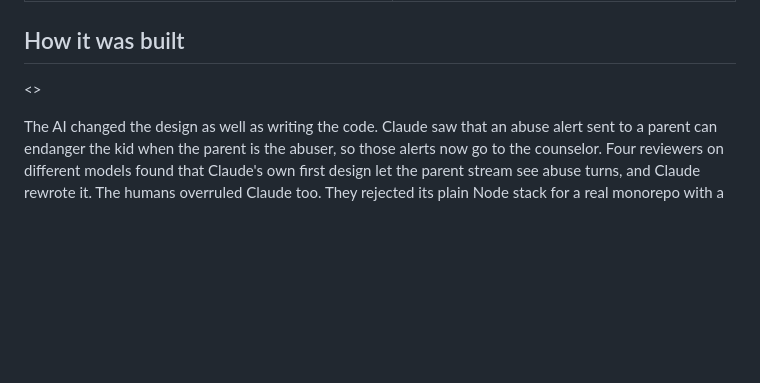
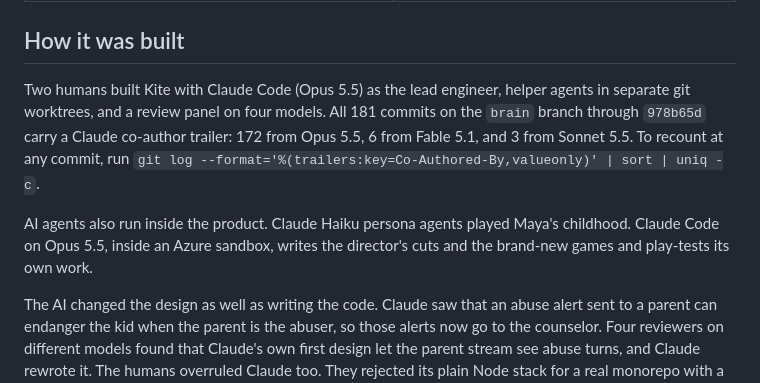
Before and after one commit to gpuligundla/kite, a Markdown page: README.md, the part around one of its changes. Drawn GitHub-style; blank space fills up the shorter version.

```diff
--- a/README.md
+++ b/README.md
@@ -322,7 +328,9 @@ The real data has dinosaurs as a strength at grades 4, 6, and 8 to 11. In grade
 
 ## How it was built
 
-<<BUILT>>
+Two humans built Kite with Claude Code (Opus 5.5) as the lead engineer, helper agents in separate git worktrees, and a review panel on four models. All 181 commits on the `brain` branch through `978b65d` carry a Claude co-author trailer: 172 from Opus 5.5, 6 from Fable 5.1, and 3 from Sonnet 5.5. To recount at any commit, run `git log --format='%(trailers:key=Co-Authored-By,valueonly)' | sort | uniq -c`.
+
+AI agents also run inside the product. Claude Haiku persona agents played Maya's childhood. Claude Code on Opus 5.5, inside an Azure sandbox, writes the director's cuts and the brand-new games and play-tests its own work.
 
 The AI changed the design as well as writing the code. Claude saw that an abuse alert sent to a parent can endanger the kid when the parent is the abuser, so those alerts now go to the counselor. Four reviewers on different models found that Claude's own first design let the parent stream see abuse turns, and Claude rewrote it. The humans overruled Claude too. They rejected its plain Node stack for a real monorepo with a Python brain. They told it the kid screen had to be an operating system shell, not one app, and that the first design was too pale. When they dropped the unit-test suite, Claude argued to keep the safety checks, because the claims made on stage depend on them.
 
```
Also changed, not shown: other parts of README.md (+7 -1 lines), docs/devpost.md (+1 -1 lines), docs/slides.md (+1 -1 lines), docs/screenshots/parent-console.png.
